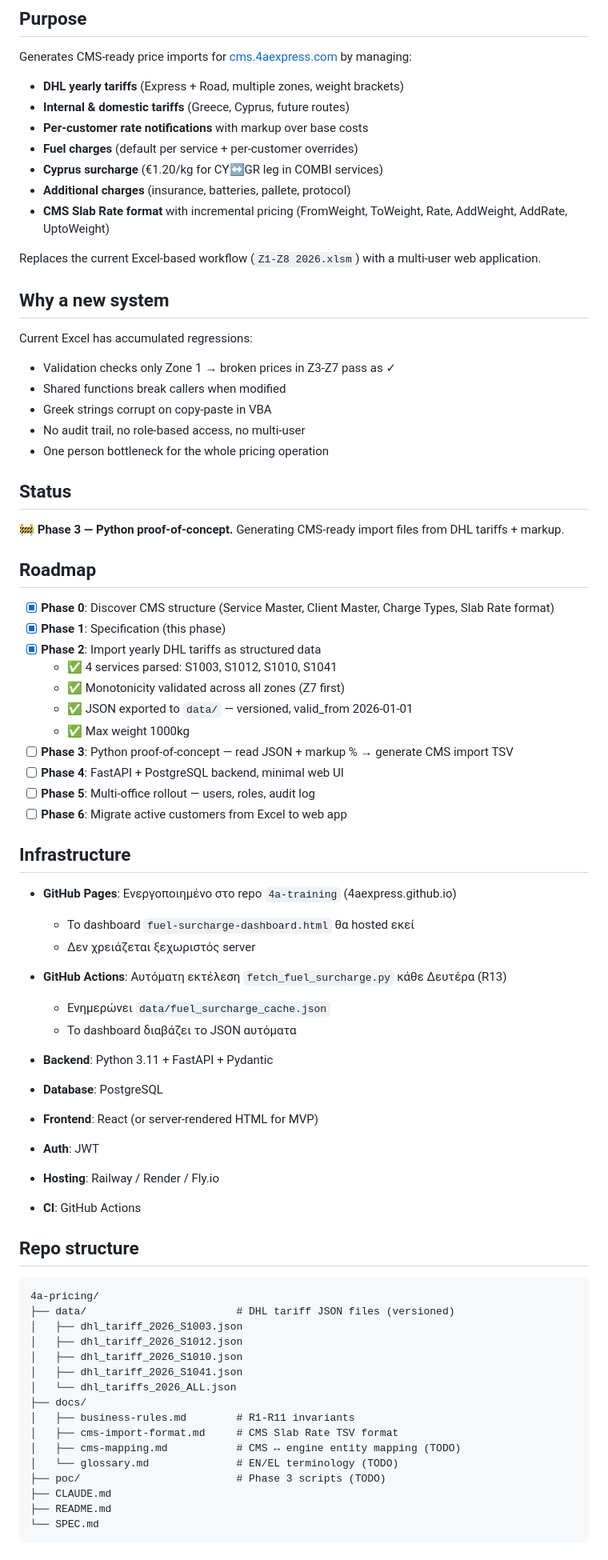
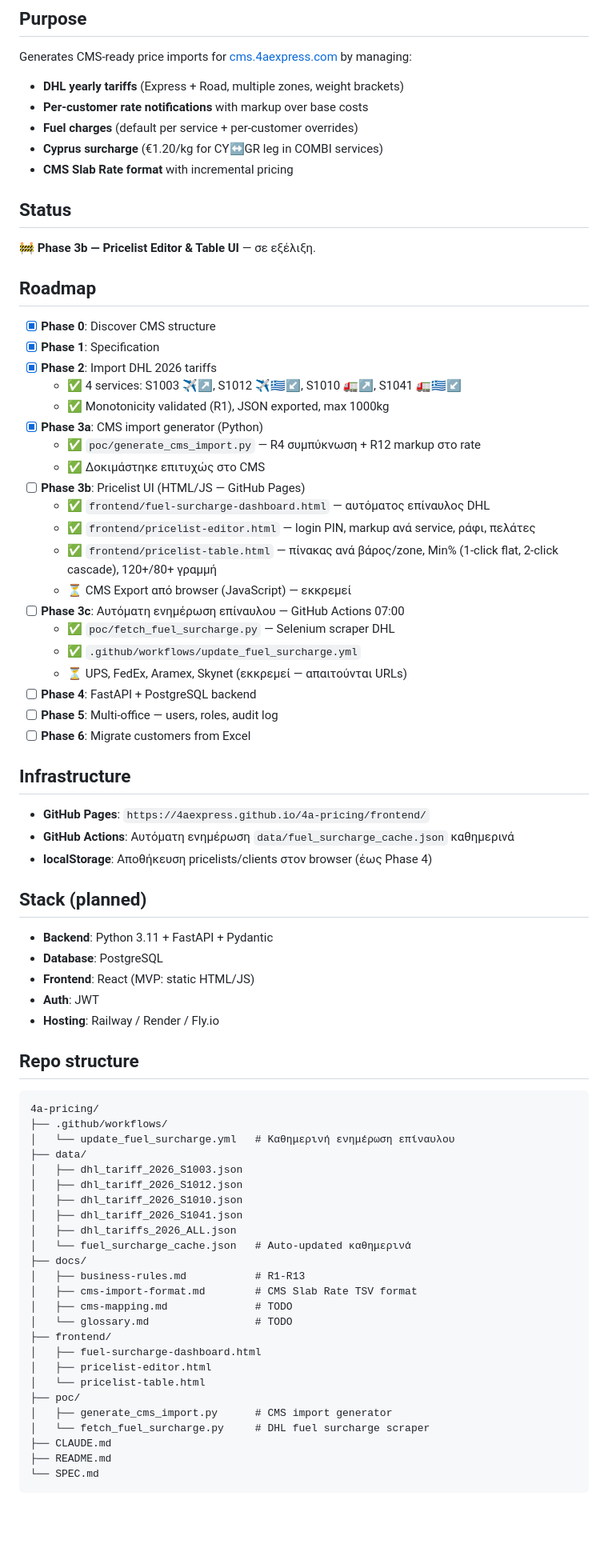
Before and after one commit to 4AExpress/4a-pricing, a Markdown page: README.md, the part around one of its changes. Shown at 80% size. Rendered like a GitHub page; blank space fills up the shorter version.

````diff
--- a/README.md
+++ b/README.md
@@ -7,76 +7,77 @@ Pricing engine & CMS import generator for **4A Express** (Greece + Cyprus office
 Generates CMS-ready price imports for [cms.4aexpress.com](https://cms.4aexpress.com) by managing:
 
 - **DHL yearly tariffs** (Express + Road, multiple zones, weight brackets)
-- **Internal & domestic tariffs** (Greece, Cyprus, future routes)
 - **Per-customer rate notifications** with markup over base costs
 - **Fuel charges** (default per service + per-customer overrides)
 - **Cyprus surcharge** (€1.20/kg for CY↔GR leg in COMBI services)
-- **Additional charges** (insurance, batteries, pallete, protocol)
-- **CMS Slab Rate format** with incremental pricing (FromWeight, ToWeight, Rate, AddWeight, AddRate, UptoWeight)
-
-Replaces the current Excel-based workflow (`Z1-Z8 2026.xlsm`) with a multi-user web application.
-
-## Why a new system
-
-Current Excel has accumulated regressions:
-- Validation checks only Zone 1 → broken prices in Z3-Z7 pass as ✓
-- Shared functions break callers when modified
-- Greek strings corrupt on copy-paste in VBA
-- No audit trail, no role-based access, no multi-user
-- One person bottleneck for the whole pricing operation
+- **CMS Slab Rate format** with incremental pricing
 
 ## Status
 
-🚧 **Phase 3 — Python proof-of-concept.** Generating CMS-ready import files from DHL tariffs + markup.
+🚧 **Phase 3b — Pricelist Editor & Table UI** — σε εξέλιξη.
 
 ## Roadmap
 
-- [x] **Phase 0**: Discover CMS structure (Service Master, Client Master, Charge Types, Slab Rate format)
-- [x] **Phase 1**: Specification (this phase)
-- [x] **Phase 2**: Import yearly DHL tariffs as structured data
-  - ✅ 4 services parsed: S1003, S1012, S1010, S1041
-  - ✅ Monotonicity validated across all zones (Z7 first)
-  - ✅ JSON exported to `data/` — versioned, valid_from 2026-01-01
-  - ✅ Max weight 1000kg
-- [ ] **Phase 3**: Python proof-of-concept — read JSON + markup % → generate CMS import TSV
-- [ ] **Phase 4**: FastAPI + PostgreSQL backend, minimal web UI
-- [ ] **Phase 5**: Multi-office rollout — users, roles, audit log
-- [ ] **Phase 6**: Migrate active customers from Excel to web app
+- [x] **Phase 0**: Discover CMS structure
+- [x] **Phase 1**: Specification
+- [x] **Phase 2**: Import DHL 2026 tariffs
+  - ✅ 4 services: S1003 ✈️↗️, S1012 ✈️🇬🇷↙️, S1010 🚛↗️, S1041 🚛🇬🇷↙️
+  - ✅ Monotonicity validated (R1), JSON exported, max 1000kg
+- [x] **Phase 3a**: CMS import generator (Python)
+  - ✅ `poc/generate_cms_import.py` — R4 συμπύκνωση + R12 markup στο rate
+  - ✅ Δοκιμάστηκε επιτυχώς στο CMS
+- [ ] **Phase 3b**: Pricelist UI (HTML/JS — GitHub Pages)
+  - ✅ `frontend/fuel-surcharge-dashboard.html` — αυτόματος επίναυλος DHL
+  - ✅ `frontend/pricelist-editor.html` — login PIN, markup ανά service, ράφι, πελάτες
+  - ✅ `frontend/pricelist-table.html` — πίνακας ανά βάρος/zone, Min% (1-click flat, 2-click cascade), 120+/80+ γραμμή
+  - ⏳ CMS Export από browser (JavaScript) — εκκρεμεί
+- [ ] **Phase 3c**: Αυτόματη ενημέρωση επίναυλου — GitHub Actions 07:00
+  - ✅ `poc/fetch_fuel_surcharge.py` — Selenium scraper DHL
+  - ✅ `.github/workflows/update_fuel_surcharge.yml`
+  - ⏳ UPS, FedEx, Aramex, Skynet (εκκρεμεί — απαιτούνται URLs)
+- [ ] **Phase 4**: FastAPI + PostgreSQL backend
+- [ ] **Phase 5**: Multi-office — users, roles, audit log
+- [ ] **Phase 6**: Migrate customers from Excel
 
 ## Infrastructure
 
-- **GitHub Pages**: Ενεργοποιημένο στο repo `4a-training` (4aexpress.github.io)
-  - Το dashboard `fuel-surcharge-dashboard.html` θα hosted εκεί
-  - Δεν χρειάζεται ξεχωριστός server
-- **GitHub Actions**: Αυτόματη εκτέλεση `fetch_fuel_surcharge.py` κάθε Δευτέρα (R13)
-  - Ενημερώνει `data/fuel_surcharge_cache.json`
-  - Το dashboard διαβάζει το JSON αυτόματα
+- **GitHub Pages**: `https://4aexpress.github.io/4a-pricing/frontend/`
+- **GitHub Actions**: Αυτόματη ενημέρωση `data/fuel_surcharge_cache.json` καθημερινά
+- **localStorage**: Αποθήκευση pricelists/clients στον browser (έως Phase 4)
 
-
+## Stack (planned)
 
 - **Backend**: Python 3.11 + FastAPI + Pydantic
 - **Database**: PostgreSQL
-- **Frontend**: React (or server-rendered HTML for MVP)
+- **Frontend**: React (MVP: static HTML/JS)
 - **Auth**: JWT
 - **Hosting**: Railway / Render / Fly.io
-- **CI**: GitHub Actions
 
 ## Repo structure
 
 ```
 4a-pricing/
-├── data/                        # DHL tariff JSON files (versioned)
+├── .github/workflows/
+│   └── update_fuel_surcharge.yml   # Καθημερινή ενημέρωση επίναυλου
+├── data/
 │   ├── dhl_tariff_2026_S1003.json
 │   ├── dhl_tariff_2026_S1012.json
 │   ├── dhl_tariff_2026_S1010.json
 │   ├── dhl_tariff_2026_S1041.json
-│   └── dhl_tariffs_2026_ALL.json
+│   ├── dhl_tariffs_2026_ALL.json
+│   └── fuel_surcharge_cache.json   # Auto-updated καθημερινά
 ├── docs/
-│   ├── business-rules.md        # R1-R11 invariants
-│   ├── cms-import-format.md     # CMS Slab Rate TSV format
-│   ├── cms-mapping.md           # CMS ↔ engine entity mapping (TODO)
-│   └── glossary.md              # EN/EL terminology (TODO)
-├── poc/                         # Phase 3 scripts (TODO)
+│   ├── business-rules.md           # R1-R13
+│   ├── cms-import-format.md        # CMS Slab Rate TSV format
+│   ├── cms-mapping.md              # TODO
+│   └── glossary.md                 # TODO
+├── frontend/
+│   ├── fuel-surcharge-dashboard.html
+│   ├── pricelist-editor.html
+│   └── pricelist-table.html
+├── poc/
+│   ├── generate_cms_import.py      # CMS import generator
+│   └── fetch_fuel_surcharge.py     # DHL fuel surcharge scraper
 ├── CLAUDE.md
 ├── README.md
 └── SPEC.md
````
Also changed, not shown: other parts of README.md (+7 -0 lines).
